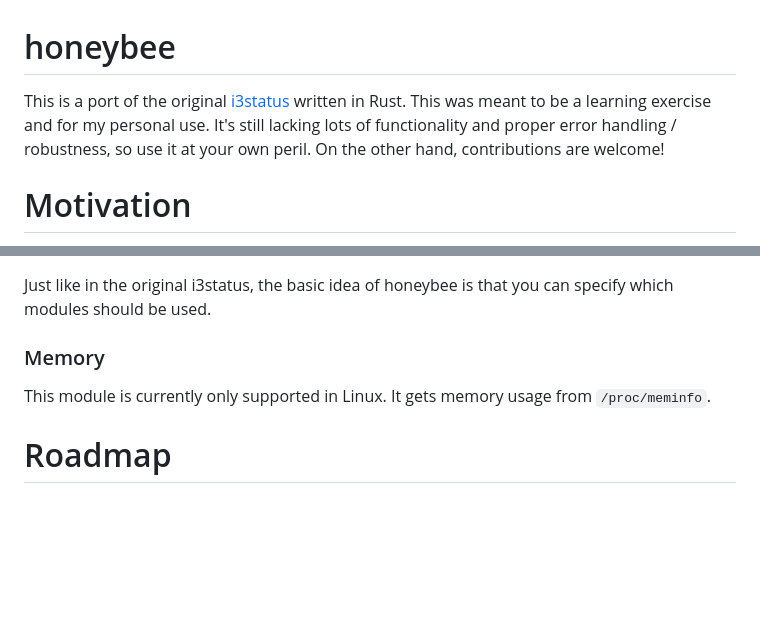
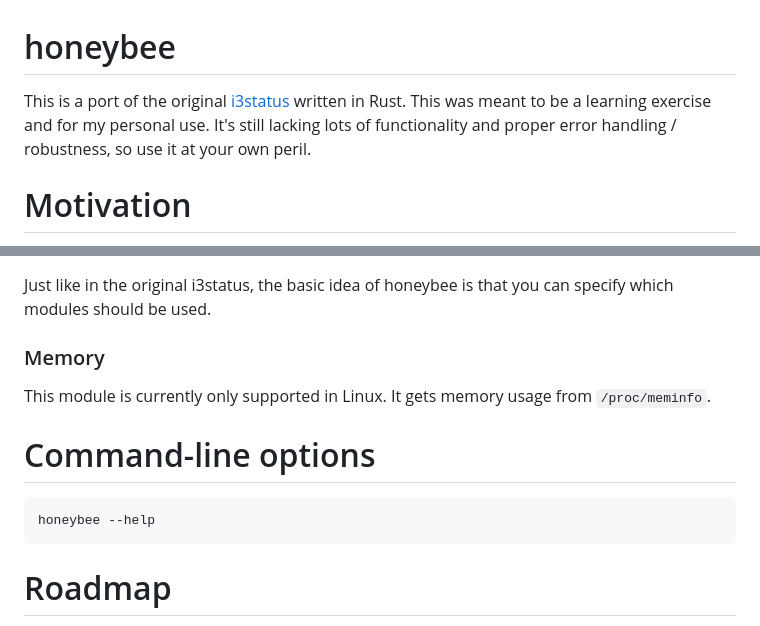
Before and after one commit to csixteen/honeybee, a Markdown page: README.md, 2 parts joined by grey strips. Drawn GitHub-style; blank space fills up the shorter version.

Commit message:
Improves README

````diff
--- a/README.md
+++ b/README.md
@@ -1,5 +1,5 @@
 # honeybee
-This is a port of the original [i3status](https://github.com/i3/i3status) written in Rust. This was meant to be a learning exercise and for my personal use. It's still lacking lots of functionality and proper error handling / robustness, so use it at your own peril. On the other hand, contributions are welcome!
+This is a port of the original [i3status](https://github.com/i3/i3status) written in Rust. This was meant to be a learning exercise and for my personal use. It's still lacking lots of functionality and proper error handling / robustness, so use it at your own peril.
 
 # Motivation
 
@@ -47,6 +47,12 @@ Just like in the original i3status, the basic idea of honeybee is that you can s
 
 This module is currently only supported in Linux. It gets memory usage from `/proc/meminfo`.
 
+# Command-line options
+
+```shell
+honeybee --help
+```
+
 # Roadmap
 
 You can follow the [open issues](https://github.com/csixteen/honeybee/issues) to see what I'm planning to work on. The main objective is to port the original i3status completely. Later, I'll probably enhance it with extra features.
````
Also changed, not shown: other parts of README.md (+1 -1 lines).
